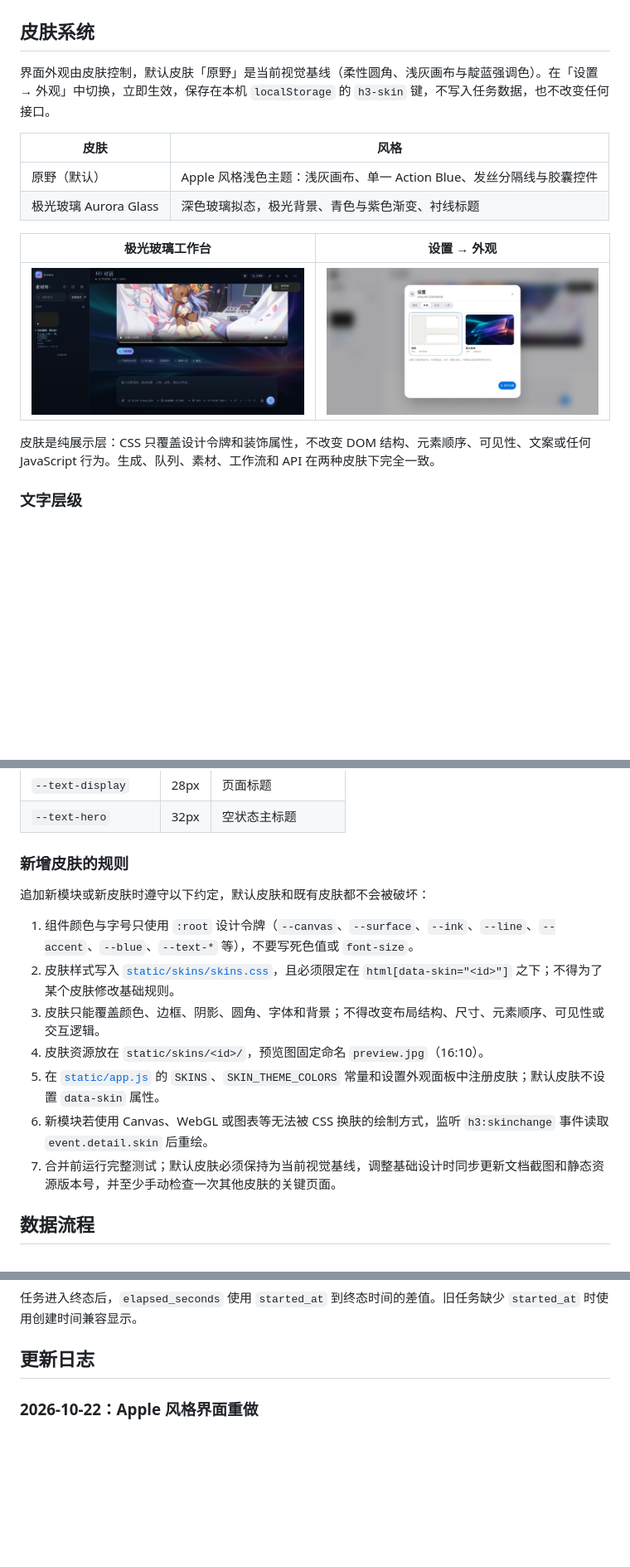
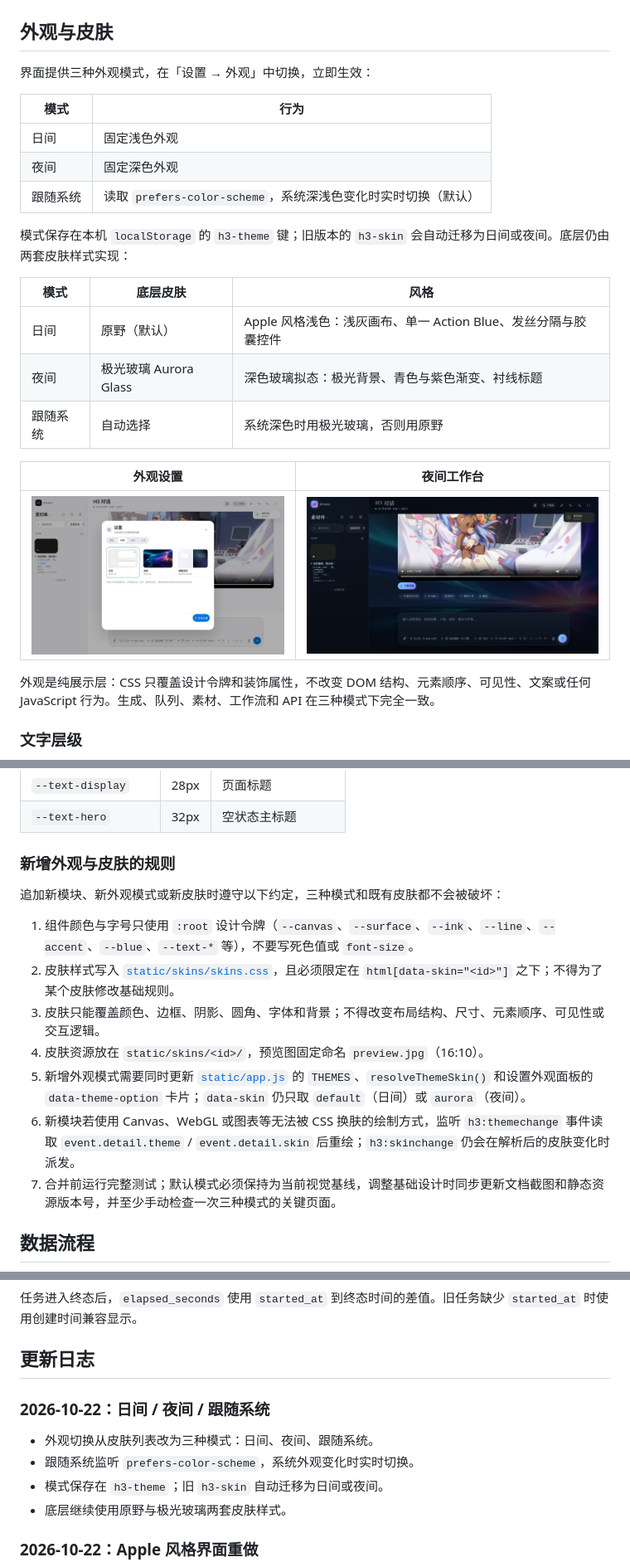
Before and after one commit to SekiyoKana/minimax-studio-webui, a Markdown page: README.md, 3 parts joined by grey strips. Shown: that part at 83% size. Drawn GitHub-style; pictures changed too: docs/images/h3-studio-skins.jpg; blank space fills up the shorter version.

```diff
--- a/README.md
+++ b/README.md
@@ -56,20 +56,29 @@ MiniMax H3 Studio 为 MiniMax H3、H3 TTS、数字人、Music3 和通用 Running
 |---|---|
 | ![工作台](docs/images/h3-studio-overview.jpg) | ![极光玻璃](docs/images/h3-studio-aurora.jpg) |
 
-## 皮肤系统
+## 外观与皮肤
 
-界面外观由皮肤控制，默认皮肤「原野」是当前视觉基线（柔性圆角、浅灰画布与靛蓝强调色）。在「设置 → 外观」中切换，立即生效，保存在本机 `localStorage` 的 `h3-skin` 键，不写入任务数据，也不改变任何接口。
+界面提供三种外观模式，在「设置 → 外观」中切换，立即生效：
 
-| 皮肤 | 风格 |
+| 模式 | 行为 |
 |---|---|
-| 原野（默认） | Apple 风格浅色主题：浅灰画布、单一 Action Blue、发丝分隔线与胶囊控件 |
-| 极光玻璃 Aurora Glass | 深色玻璃拟态，极光背景、青色与紫色渐变、衬线标题 |
+| 日间 | 固定浅色外观 |
+| 夜间 | 固定深色外观 |
+| 跟随系统 | 读取 `prefers-color-scheme`，系统深浅色变化时实时切换（默认） |
 
-| 极光玻璃工作台 | 设置 → 外观 |
+模式保存在本机 `localStorage` 的 `h3-theme` 键；旧版本的 `h3-skin` 会自动迁移为日间或夜间。底层仍由两套皮肤样式实现：
+
+| 模式 | 底层皮肤 | 风格 |
+|---|---|---|
+| 日间 | 原野（默认） | Apple 风格浅色：浅灰画布、单一 Action Blue、发丝分隔与胶囊控件 |
+| 夜间 | 极光玻璃 Aurora Glass | 深色玻璃拟态：极光背景、青色与紫色渐变、衬线标题 |
+| 跟随系统 | 自动选择 | 系统深色时用极光玻璃，否则用原野 |
+
+| 外观设置 | 夜间工作台 |
 |---|---|
-| ![极光玻璃](docs/images/h3-studio-aurora.jpg) | ![皮肤设置](docs/images/h3-studio-skins.jpg) |
+| ![外观设置](docs/images/h3-studio-skins.jpg) | ![夜间](docs/images/h3-studio-aurora.jpg) |
 
-皮肤是纯展示层：CSS 只覆盖设计令牌和装饰属性，不改变 DOM 结构、元素顺序、可见性、文案或任何 JavaScript 行为。生成、队列、素材、工作流和 API 在两种皮肤下完全一致。
+外观是纯展示层：CSS 只覆盖设计令牌和装饰属性，不改变 DOM 结构、元素顺序、可见性、文案或任何 JavaScript 行为。生成、队列、素材、工作流和 API 在三种模式下完全一致。
 
 ### 文字层级
 
@@ -88,17 +97,17 @@ MiniMax H3 Studio 为 MiniMax H3、H3 TTS、数字人、Music3 和通用 Running
 | `--text-display` | 28px | 页面标题 |
 | `--text-hero` | 32px | 空状态主标题 |
 
-### 新增皮肤的规则
+### 新增外观与皮肤的规则
 
-追加新模块或新皮肤时遵守以下约定，默认皮肤和既有皮肤都不会被破坏：
+追加新模块、新外观模式或新皮肤时遵守以下约定，三种模式和既有皮肤都不会被破坏：
 
 1. 组件颜色与字号只使用 `:root` 设计令牌（`--canvas`、`--surface`、`--ink`、`--line`、`--accent`、`--blue`、`--text-*` 等），不要写死色值或 `font-size`。
 2. 皮肤样式写入 [`static/skins/skins.css`](static/skins/skins.css)，且必须限定在 `html[data-skin="<id>"]` 之下；不得为了某个皮肤修改基础规则。
 3. 皮肤只能覆盖颜色、边框、阴影、圆角、字体和背景；不得改变布局结构、尺寸、元素顺序、可见性或交互逻辑。
 4. 皮肤资源放在 `static/skins/<id>/`，预览图固定命名 `preview.jpg`（16:10）。
-5. 在 [`static/app.js`](static/app.js) 的 `SKINS`、`SKIN_THEME_COLORS` 常量和设置外观面板中注册皮肤；默认皮肤不设置 `data-skin` 属性。
-6. 新模块若使用 Canvas、WebGL 或图表等无法被 CSS 换肤的绘制方式，监听 `h3:skinchange` 事件读取 `event.detail.skin` 后重绘。
-7. 合并前运行完整测试；默认皮肤必须保持为当前视觉基线，调整基础设计时同步更新文档截图和静态资源版本号，并至少手动检查一次其他皮肤的关键页面。
+5. 新增外观模式需要同时更新 [`static/app.js`](static/app.js) 的 `THEMES`、`resolveThemeSkin()` 和设置外观面板的 `data-theme-option` 卡片；`data-skin` 仍只取 `default`（日间）或 `aurora`（夜间）。
+6. 新模块若使用 Canvas、WebGL 或图表等无法被 CSS 换肤的绘制方式，监听 `h3:themechange` 事件读取 `event.detail.theme` / `event.detail.skin` 后重绘；`h3:skinchange` 仍会在解析后的皮肤变化时派发。
+7. 合并前运行完整测试；默认模式必须保持为当前视觉基线，调整基础设计时同步更新文档截图和静态资源版本号，并至少手动检查一次三种模式的关键页面。
 
 ## 数据流程
 
@@ -129,6 +138,13 @@ flowchart LR
 任务进入终态后，`elapsed_seconds` 使用 `started_at` 到终态时间的差值。旧任务缺少 `started_at` 时使用创建时间兼容显示。
 
 ## 更新日志
+
+### 2026-10-22：日间 / 夜间 / 跟随系统
+
+- 外观切换从皮肤列表改为三种模式：日间、夜间、跟随系统。
+- 跟随系统监听 `prefers-color-scheme`，系统外观变化时实时切换。
+- 模式保存在 `h3-theme`；旧 `h3-skin` 自动迁移为日间或夜间。
+- 底层继续使用原野与极光玻璃两套皮肤样式。
 
 ### 2026-10-22：Apple 风格界面重做
 
```
Also changed, not shown: AGENT.md (+3 -3 lines), README.en.md (+26 -12 lines), 4 other files.
